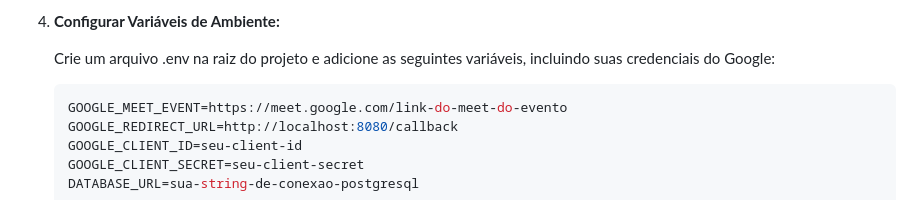
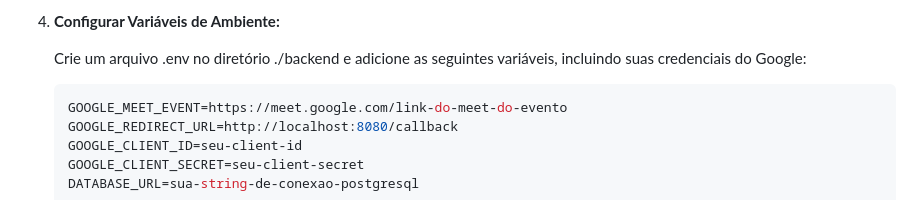
Before and after one commit to dedevpradev/faladev, a Markdown page: README.md, the part around the change. Drawn GitHub-style.

Commit message:
Updating documentation to correct .env path

````diff
--- a/README.md
+++ b/README.md
@@ -62,7 +62,7 @@ Este projeto é uma aplicação Go que integra com o Google Calendar e tem permi
 
 4. **Configurar Variáveis de Ambiente:**
 
-   Crie um arquivo .env na raiz do projeto e adicione as seguintes variáveis, incluindo suas credenciais do Google:
+   Crie um arquivo .env no diretório ./backend e adicione as seguintes variáveis, incluindo suas credenciais do Google:
 
    ```env
    GOOGLE_MEET_EVENT=https://meet.google.com/link-do-meet-do-evento
````
